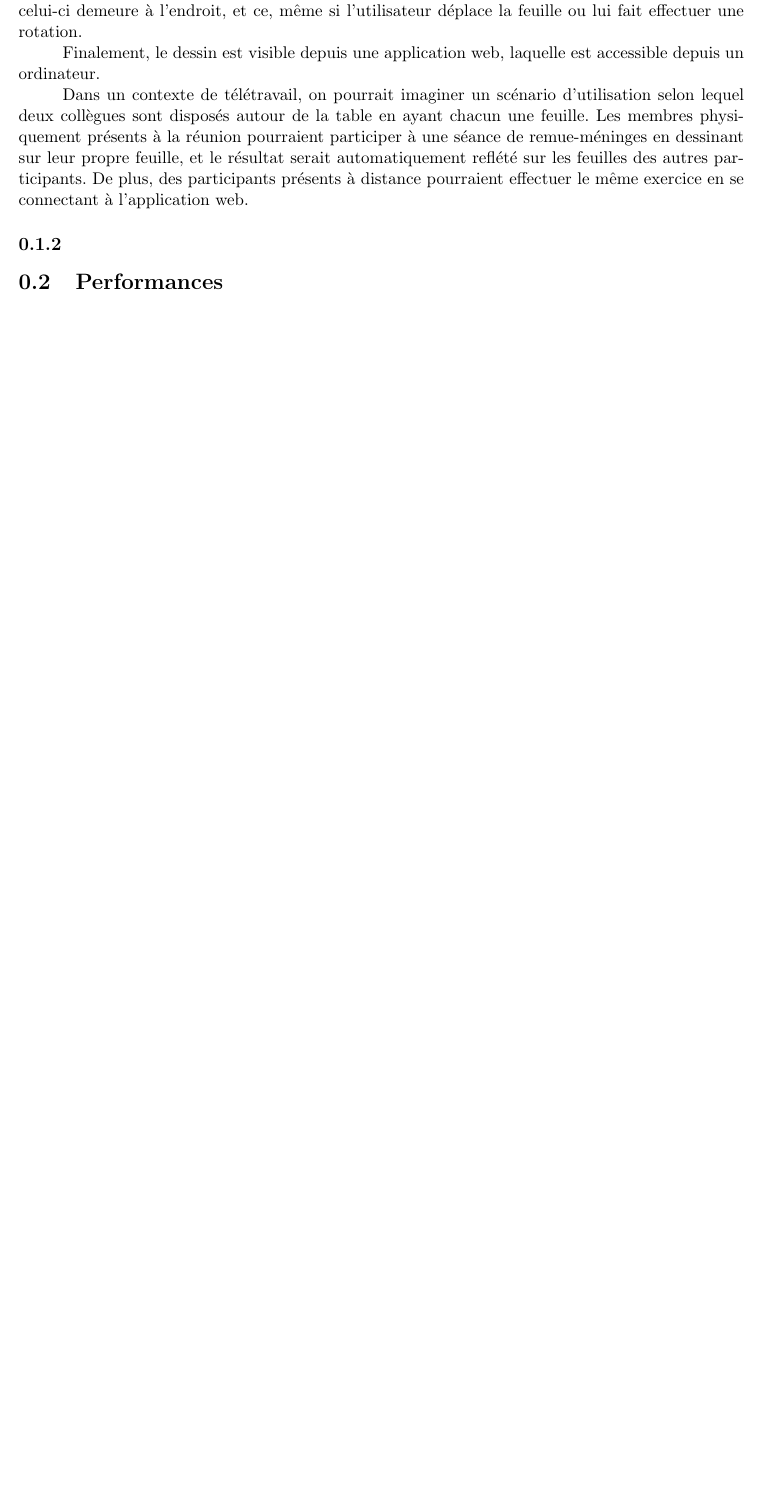
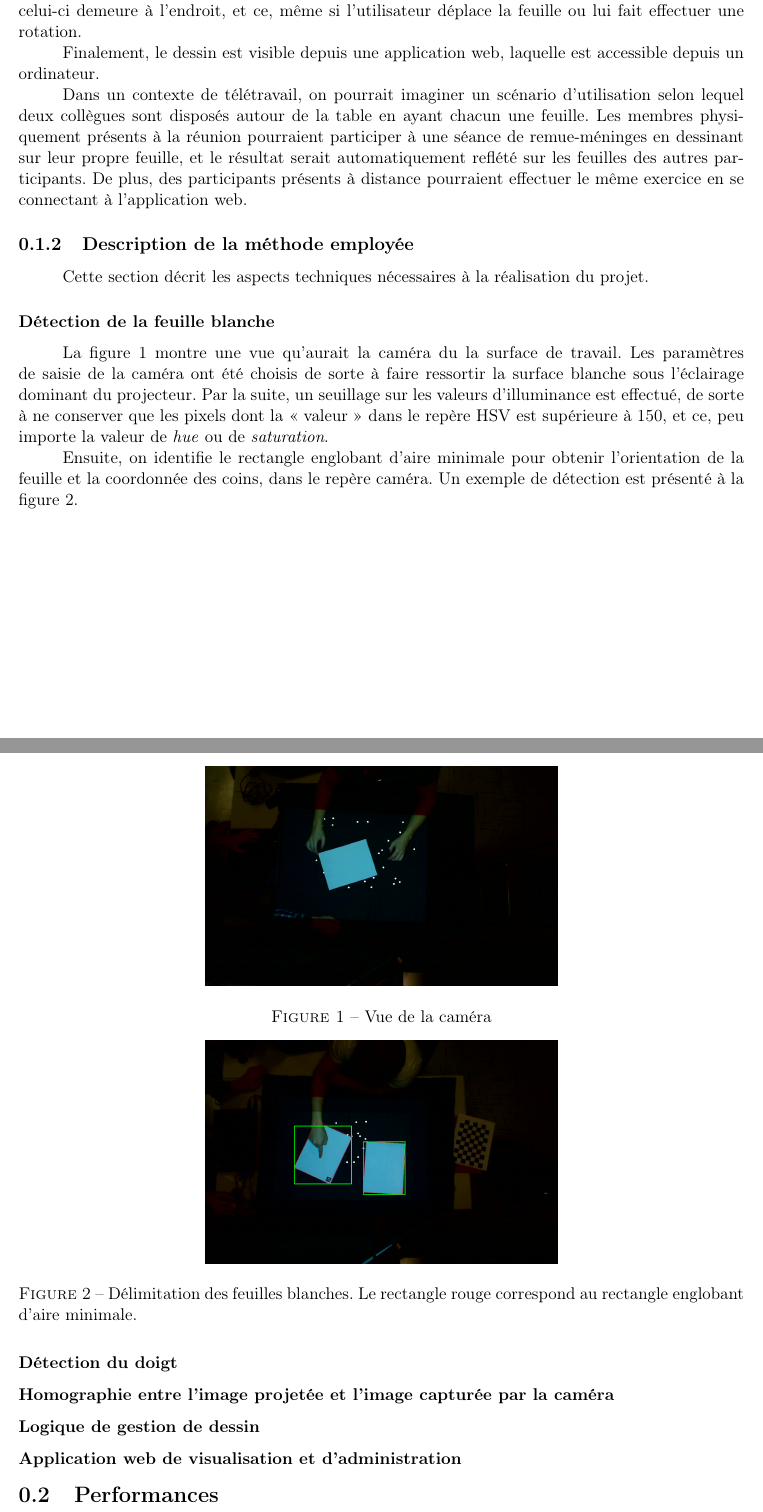
Before and after one commit to fredericbernard/interactive-sheet, a LaTeX document (rapport/main.tex): part of page 2 of 2 before the commit and two parts of pages 2 and 3 of 3 after it, the two joined at a grey line, cut so that both start at the same text, the shorter picture padded with empty space. Compiled offline with pdfLaTeX.

Commit message:
détection feuille blanche rapport

```diff
--- a/rapport/main.tex
+++ b/rapport/main.tex
@@ -3,6 +3,7 @@
 \usepackage{pmgraph}
 \usepackage[normalem]{ulem}
 \usepackage[utf8]{inputenc}
+\usepackage[T1]{fontenc}
 \usepackage[french]{babel}
 \title{\textbf{GIF-4100 : Vision numérique\\ Projet de trimestre \\La feuille électronique}}
 \author{Olivier Beaulieu,\\Frédéric Bernard,\\Kento Otomo-Lauzon}
@@ -16,6 +17,8 @@
 \setlength{\textheight}{8.5in}
 %--------------------Indention
 \setlength{\parindent}{1cm}
+\usepackage{graphicx}
+\graphicspath{ {assets/} }
 
 \begin{document}
 %--------------------Title Page
@@ -49,7 +52,45 @@ résultat serait automatiquement reflété sur les feuilles des autres
 participants. De plus, des participants présents à distance pourraient effectuer
 le même exercice en se connectant à l'application web.
 
-\subsection{}
+\subsection{Description de la méthode employée}
+Cette section décrit les aspects techniques nécessaires à la réalisation du projet.
+
+\subsubsection{Détection de la feuille blanche}
+La figure \ref{feuille_blanche} montre une vue qu'aurait la caméra du la surface
+de travail. Les paramètres de saisie de la caméra ont été choisis de sorte à
+faire ressortir la surface blanche sous l'éclairage dominant du projecteur. Par
+la suite, un seuillage sur les valeurs d'illuminance est effectué, de sorte à ne
+conserver que les pixels dont la « valeur » dans le repère HSV est supérieure à
+150, et ce, peu importe la valeur de \textit{hue} ou de \textit{saturation}.
+
+Ensuite, on identifie le rectangle englobant d'aire minimale pour obtenir
+l'orientation de la feuille et la coordonnée des coins, dans le repère caméra.
+Un exemple de détection est présenté à la figure \ref{detection_feuille}.
+
+\begin{figure}[h]
+  \centering
+  \includegraphics[width=8cm]{feuille-blanche.jpg}
+  \caption{Vue de la caméra}
+  \label{feuille_blanche}
+\end{figure}
+
+\begin{figure}[h]
+  \centering
+  \includegraphics[width=8cm]{localisation-feuille.png}
+  \caption{Délimitation des feuilles blanches.
+    Le rectangle rouge correspond au rectangle englobant d'aire minimale.}
+  \label{detection_feuille}
+\end{figure}
+
+\subsubsection{Détection du doigt}
+
+\subsubsection{Homographie entre l'image projetée et l'image capturée par la caméra}
+% processus de calibration
+
+\subsubsection{Logique de gestion de dessin}
+
+\subsubsection{Application web de visualisation et d'administration}
+
 
 \section{Performances}
 
```
Also changed, not shown: rapport/assets/feuille-blanche.jpg (added), rapport/assets/localisation-feuille.png (added).
